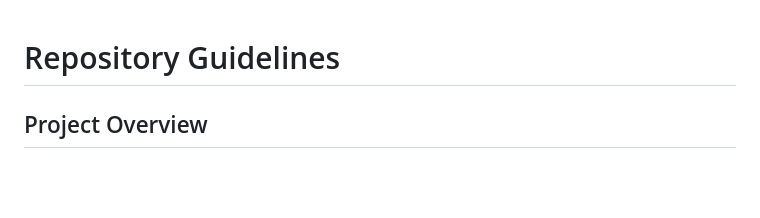
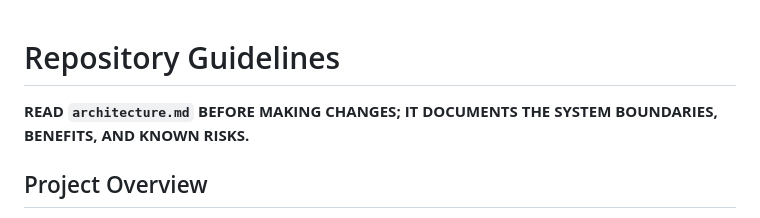
Before and after one commit to lukexu-0/jobhunter, a Markdown page: AGENTS.md, the part around the change. Rendered like a GitHub page; blank space fills up the shorter version.

Commit message:
docs: record architecture benefits and review priorities

```diff
--- a/AGENTS.md
+++ b/AGENTS.md
@@ -1,4 +1,6 @@
 # Repository Guidelines
+
+**READ `architecture.md` BEFORE MAKING CHANGES; IT DOCUMENTS THE SYSTEM BOUNDARIES, BENEFITS, AND KNOWN RISKS.**
 
 ## Project Overview
 
```
Also changed, not shown: architecture.md (added, +50 -0 lines).
